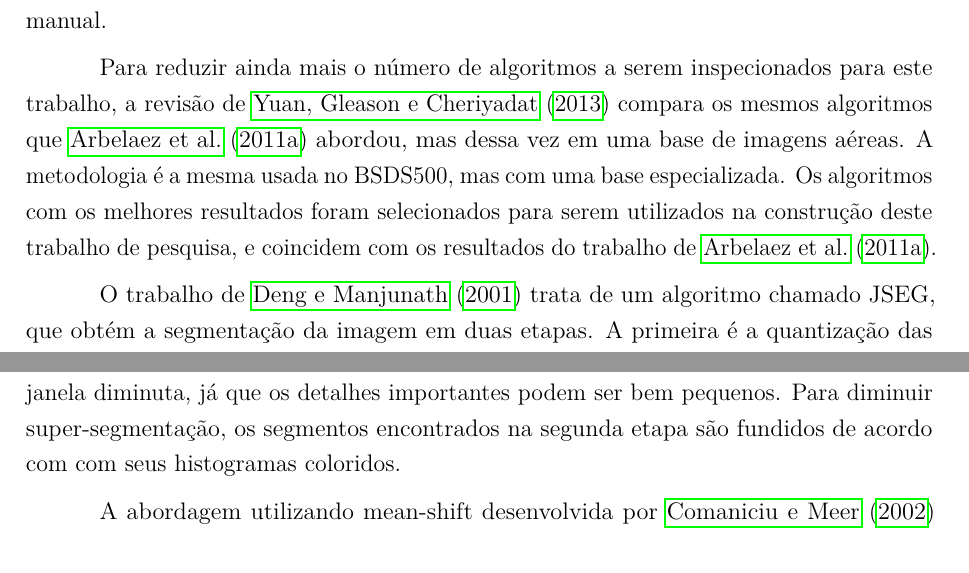
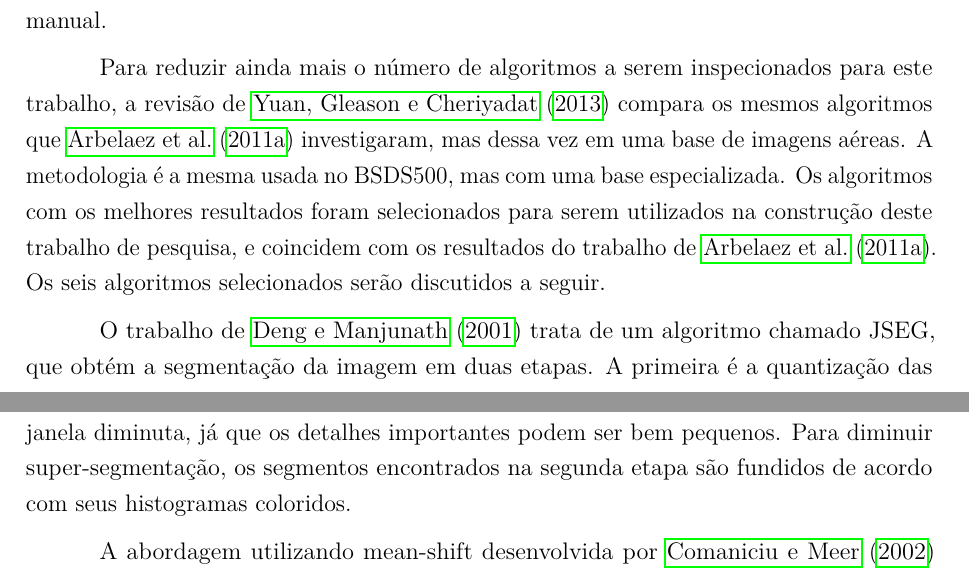
Before and after one commit to luizcavalcanti/dissertacao, a LaTeX thesis (qualificacao.tex, which reads trabalhos_relacionados.tex): two parts of pages 17 and 18 of 28, joined at a grey line, cut so that both start at the same text. Compiled offline with pdfLaTeX.

Commit message:
Atualização dos trabalhos relacionados de segmentação
Signed-off-by: Luiz Carlos Cavalcanti <cavalcanti.luiz@gmail.com>

```diff
--- a/trabalhos_relacionados.tex
+++ b/trabalhos_relacionados.tex
@@ -15,15 +15,13 @@ Cara artigo é descrito com suas características, vantagens e desvantagens. No
 
 Os trabalhos relacionados nesta seção foram escolhidos por terem obtido os maiores índices de precisão e revocação em uma base de dados de imagens naturais bastante conhecida pela comunidade de processamento de imagens, \textit{Berkeley Segmentation Data Set and Benchmarks 500}, também conhecida como BSDS500. Uma comparação entre os mais promissores algoritmos de segmentação de imagens foi realizada por \citeonline{pami:2011}, consistindo na segmentação das imagens presentes no BSDS500 manualmente por seres humanos, e depois segmentadas pelos diversos algoritmos testados. A precisão e revocação de cada algoritmo são obtidas através de comparação com a segmentação manual.
 
-Para reduzir ainda mais o número de algoritmos a serem inspecionados para este trabalho, a revisão de \citeonline{yuan2:2013} compara os mesmos algoritmos que \citeonline{pami:2011} abordou, mas dessa vez em uma base de imagens aéreas. A metodologia é a mesma usada no BSDS500, mas com uma base especializada. Os algoritmos com os melhores resultados foram selecionados para serem utilizados na construção deste trabalho de pesquisa, e coincidem com os resultados do trabalho de \citeonline{pami:2011}.
+Para reduzir ainda mais o número de algoritmos a serem inspecionados para este trabalho, a revisão de \citeonline{yuan2:2013} compara os mesmos algoritmos que \citeonline{pami:2011} investigaram, mas dessa vez em uma base de imagens aéreas. A metodologia é a mesma usada no BSDS500, mas com uma base especializada. Os algoritmos com os melhores resultados foram selecionados para serem utilizados na construção deste trabalho de pesquisa, e coincidem com os resultados do trabalho de \citeonline{pami:2011}. Os seis algoritmos selecionados serão discutidos a seguir.
 
-O trabalho de \citeonline{deng:2001} trata de um algoritmo chamado JSEG, que obtém a segmentação da imagem em duas etapas. A primeira é a  quantização das cores da imagem em diversas classes. Baseado nessas cores quantizadas, a segunda etapa computa o valor de uma variável \textit{J} indicando a intensidade das bordas e utiliza um método de crescimento de região para segmentar a imagem baseada neste valor \textit{J}. O algoritmo ainda permite que o utilizador especifique o tamanho da janela para computar o valor de \textit{J}, o que torna o método bastante flexível para imagens de naturezas diferentes. Em imagens aéreas de escala considerável, como as utilizadas neste trabalho, pode-se usar uma janela diminuta, já que os detalhes importantes podem ser bem pequenos. Para diminuir super-segmentação, os segmentos encontrados na segunda etapa são fundidos de acordo com com seus histogramas coloridos.
+O trabalho de \citeonline{deng:2001} trata de um algoritmo chamado JSEG, que obtém a segmentação da imagem em duas etapas. A primeira é a  quantização das cores da imagem em diversas classes. Baseado nessas cores quantizadas, a segunda etapa computa o valor de uma variável \textit{J} indicando a intensidade das bordas e utiliza um método de crescimento de região para segmentar a imagem baseada neste valor \textit{J}. O algoritmo ainda permite que o utilizador especifique o tamanho da janela para computar o valor de \textit{J}, o que torna o método bastante flexível para imagens de naturezas diferentes. Em imagens aéreas de escala considerável, como as utilizadas neste trabalho, pode-se usar uma janela diminuta, já que os detalhes importantes podem ser bem pequenos. Para diminuir super-segmentação, os segmentos encontrados na segunda etapa são fundidos de acordo com seus histogramas coloridos.
 
 A abordagem utilizando mean-shift desenvolvida por \citeonline{comaniciu:2002} oferece uma ferramenta interessante para resolver o problema de segmentação de imagens. O algoritmo computa vetores de mean-shift iterativamente para mapear pixels para o domínio espacial e de cores do centro de seus agrupamentos (\textit{clusters}). Após a convergência, os \textit{clusters} são fundidos de acordo com parâmetros de similaridade. Parâmetros como largura de banda espacial, de cores e o tamanho do menor \textit{cluster}.
 
-O algoritmo MSEG, descrito por \citeonline{felzenszwalb:2004}, é amplamente usado pela comunidade de sensoriamento remoto. No MSEG, o aumento na heterogeneidade no momento da junção de um par de segmentos é computado como uma soma ponderada de medidas de coloração e morfologia. O procedimento de junção é realizado iterativamente, e  junta os pares de segmento que resultam no menor aumento de heterogeneidade possível, até que a soma exceda um limiar, que pode ser parametrizado pelo utilizador.
-
-Sob a óptica de grafos, os pixels são tratados como nodos e os pesos de suas arestas representam a diferença entre características entre os pixels. Um segmento corresponde a um componente conectado nesse grafo. Um parâmetro é utilizado para definir a escala observada na segmentação, o que influi no tamanho e número dos segmentos resultantes.
+O algoritmo MSEG, descrito por \citeonline{felzenszwalb:2004}, é amplamente usado pela comunidade de sensoriamento remoto. No MSEG, o aumento na heterogeneidade no momento da junção de um par de segmentos é computado como uma soma ponderada de medidas de coloração e morfologia. O procedimento de junção é realizado iterativamente, e  junta os pares de segmento que resultam no menor aumento de heterogeneidade possível, até que a soma exceda um limiar, que pode ser parametrizado pelo utilizador. Sob a óptica de grafos, os pixels são tratados como nodos e os pesos de suas arestas representam a diferença entre características entre os pixels. Um segmento corresponde a um componente conectado nesse grafo. Um parâmetro é utilizado para definir a escala observada na segmentação, o que influi no tamanho e número dos segmentos resultantes.
 
 O algoritmo de \textit{Statistical Region Merging} (SRM) publicado por \citeonline{nock:2004} utiliza um procedimento simples de junção acompanhado de uma operação de ordenação para segmentar imagens com eficiência. Duas regiões são unidas se os valores médios dos pixels das duas regiões estão mais próximos que um limiar previamente definido. A coesão da segmentação pode ser controlada por um parâmetro definido pelo usuário.
 
```
